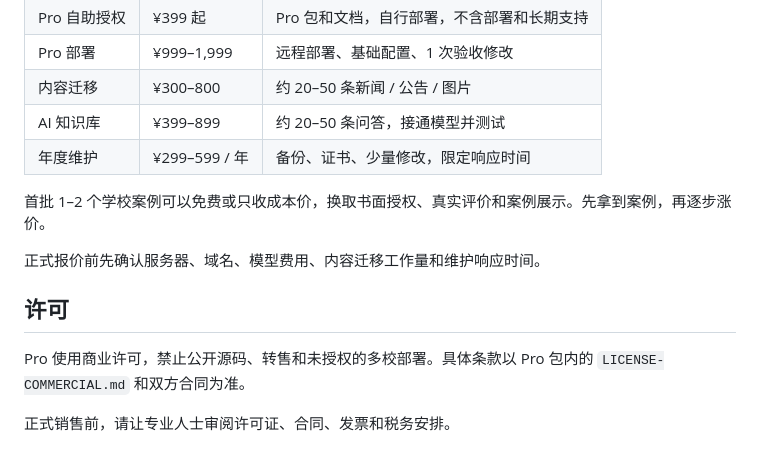
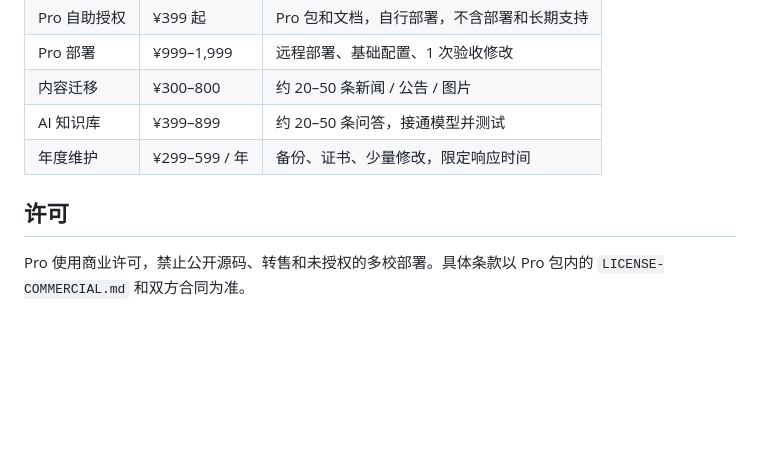
Before and after one commit to 4540p/campus-site-template, a Markdown page: docs/pro.md, the part around the change. Rendered like a GitHub page; blank space fills up the shorter version.

```diff
--- a/docs/pro.md
+++ b/docs/pro.md
@@ -100,12 +100,7 @@ Pro 通过私有仓库或压缩包交付。购买前建议确认：
 | AI 知识库 | ¥399–899 | 约 20–50 条问答，接通模型并测试 |
 | 年度维护 | ¥299–599 / 年 | 备份、证书、少量修改，限定响应时间 |
 
-首批 1–2 个学校案例可以免费或只收成本价，换取书面授权、真实评价和案例展示。先拿到案例，再逐步涨价。
-
-正式报价前先确认服务器、域名、模型费用、内容迁移工作量和维护响应时间。
 
 ## 许可
 
 Pro 使用商业许可，禁止公开源码、转售和未授权的多校部署。具体条款以 Pro 包内的 <code>LICENSE-COMMERCIAL.md</code> 和双方合同为准。
-
-正式销售前，请让专业人士审阅许可证、合同、发票和税务安排。
```
